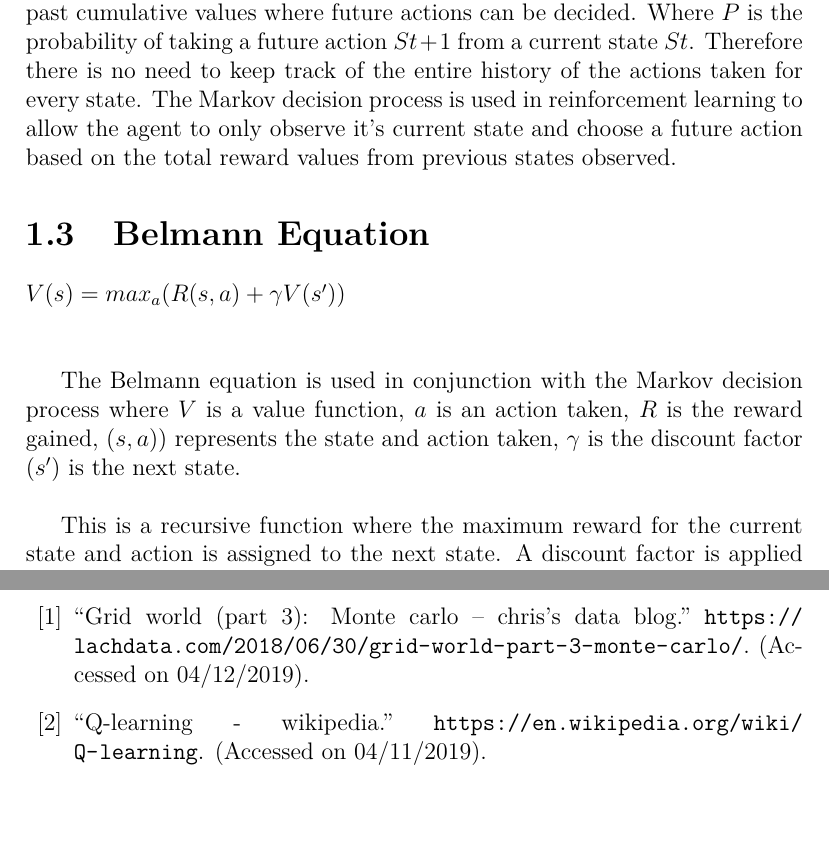
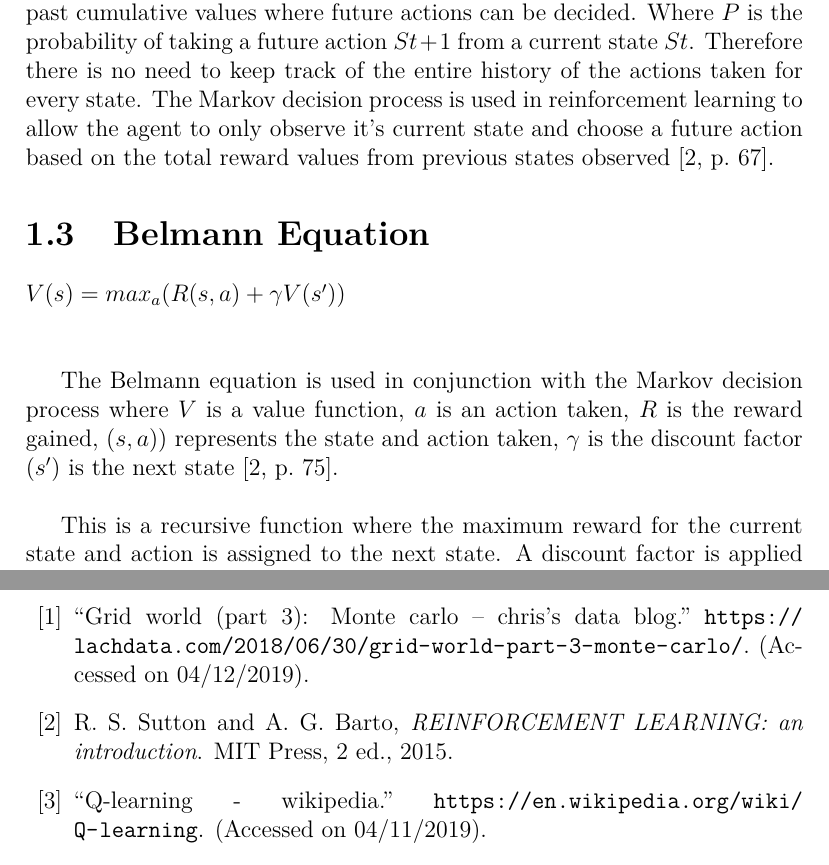
Before and after one commit to kevgleeson78/Reinforcement-Learning, a LaTeX thesis (Disertation/final-year-project/project.tex, which reads Disertation/final-year-project/bibliography.bib, Disertation/final-year-project/content.tex): two parts of pages 6 and 44 of 46, joined at a grey line, cut so that both start at the same text, the shorter picture padded with empty space. Compiled offline with pdfLaTeX.

Commit message:
references added

```diff
--- a/Disertation/final-year-project/bibliography.bib
+++ b/Disertation/final-year-project/bibliography.bib
@@ -254,3 +254,10 @@
 	year = {},
 	note = {(Accessed on 04/15/2019)}
 }
+@book{sutton_barto_2018,
+	edition={2},
+	title={REINFORCEMENT LEARNING: an introduction},
+	author={Sutton, Richard S and Barto, Andrew G},
+	year={2015},
+	publisher={MIT Press}
+}
--- a/Disertation/final-year-project/content.tex
+++ b/Disertation/final-year-project/content.tex
@@ -34,12 +34,12 @@ The Markov decision process has the requirement of being in a present state all
 $P[S_{t}+1 | S_{t}] = P[S_{t}+1 | S_{1}, ..... , S_{t}]$\\\\
 
 The above equation simply states that the current state holds all of the past cumulative values where future actions can be decided.
-Where $P$ is the probability of taking a future action $St+1$  from a current state $St$. Therefore there is no need to keep track of the entire history of the actions taken for every state. The Markov decision process is used in reinforcement learning to allow the agent to only observe it's current state and choose a future action based on the total reward values from previous states observed.
+Where $P$ is the probability of taking a future action $St+1$  from a current state $St$. Therefore there is no need to keep track of the entire history of the actions taken for every state. The Markov decision process is used in reinforcement learning to allow the agent to only observe it's current state and choose a future action based on the total reward values from previous states observed~\cite[p.~67]{sutton_barto_2018}.
 
 \section{Belmann Equation}
 $V(s) = max_{a}(R(s,a)+\gamma V(s'))$\\\\
 
-The Belmann equation is used in conjunction with the Markov decision process where $V$ is a value function, $a$ is an action taken, $R$ is the reward gained, $(s,a))$ represents the state and action taken, $\gamma$ is the discount factor $(s')$ is the next state.
+The Belmann equation is used in conjunction with the Markov decision process where $V$ is a value function, $a$ is an action taken, $R$ is the reward gained, $(s,a))$ represents the state and action taken, $\gamma$ is the discount factor $(s')$ is the next state~\cite[p.~75]{sutton_barto_2018}.
 \\
 
 This is a recursive function where the maximum reward for the current state and action is assigned to the next state. A discount factor is applied where the future cumulative rewards are assigned. The closer gamma is to the value one the updated value will be directly related to the adjacent state. With a gamma value closer to zero will take into consideration the future rewards for the next n states.
```
Also changed, not shown: Disertation/final-year-project/project.pdf.
